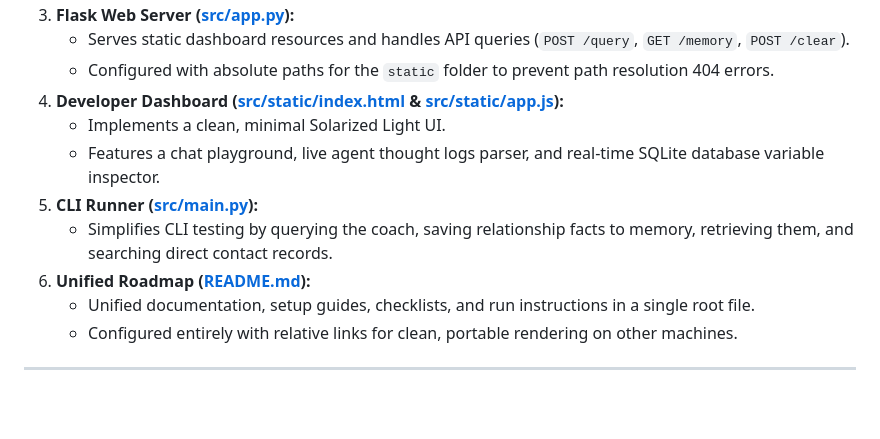
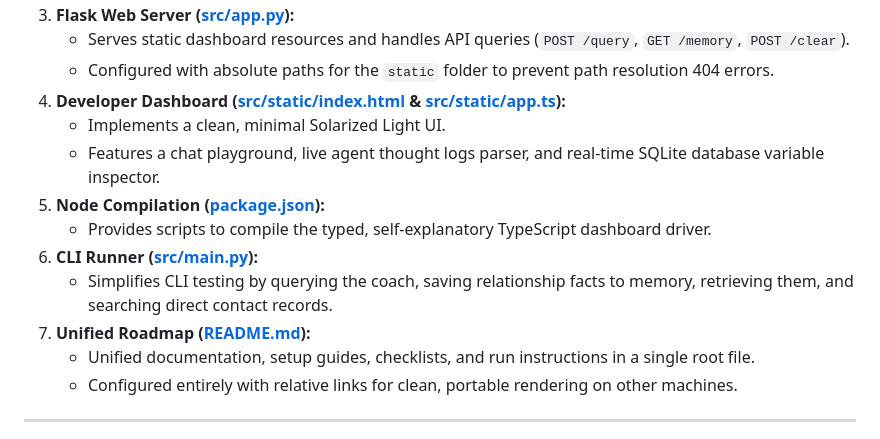
Before and after one commit to SuisSanem000/gdg-multi-agent-ai, a Markdown page: _document/chat history with agent.md, the part around the change. Drawn GitHub-style; blank space fills up the shorter version.

```diff
--- a/_document/chat history with agent.md
+++ b/_document/chat history with agent.md
@@ -35,12 +35,14 @@ The project has been expanded into a fully functional web dashboard with the fol
 3. **Flask Web Server ([src/app.py](src/app.py)):**
    * Serves static dashboard resources and handles API queries (`POST /query`, `GET /memory`, `POST /clear`).
    * Configured with absolute paths for the `static` folder to prevent path resolution 404 errors.
-4. **Developer Dashboard ([src/static/index.html](src/static/index.html) & [src/static/app.js](src/static/app.js)):**
+4. **Developer Dashboard ([src/static/index.html](src/static/index.html) & [src/static/app.ts](src/static/app.ts)):**
    * Implements a clean, minimal Solarized Light UI.
    * Features a chat playground, live agent thought logs parser, and real-time SQLite database variable inspector.
-5. **CLI Runner ([src/main.py](src/main.py)):**
+5. **Node Compilation ([package.json](package.json)):**
+   * Provides scripts to compile the typed, self-explanatory TypeScript dashboard driver.
+6. **CLI Runner ([src/main.py](src/main.py)):**
    * Simplifies CLI testing by querying the coach, saving relationship facts to memory, retrieving them, and searching direct contact records.
-6. **Unified Roadmap ([README.md](README.md)):**
+7. **Unified Roadmap ([README.md](README.md)):**
    * Unified documentation, setup guides, checklists, and run instructions in a single root file.
    * Configured entirely with relative links for clean, portable rendering on other machines.
 
```
Also changed, not shown: README.md (+33 -1 lines).
